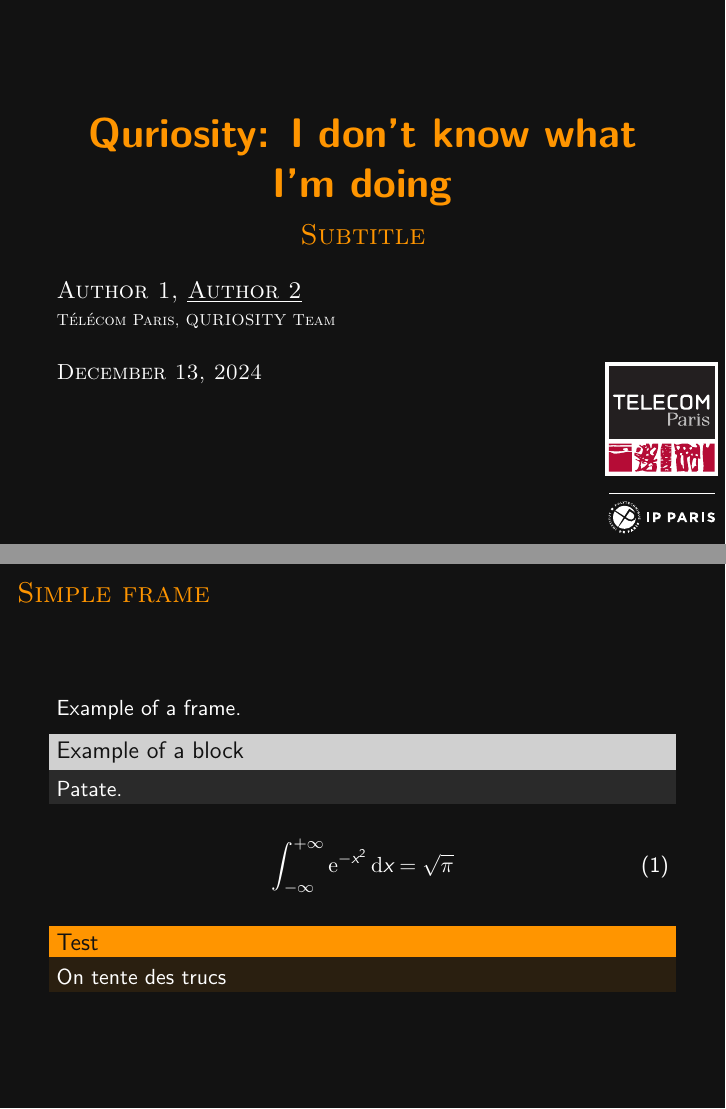
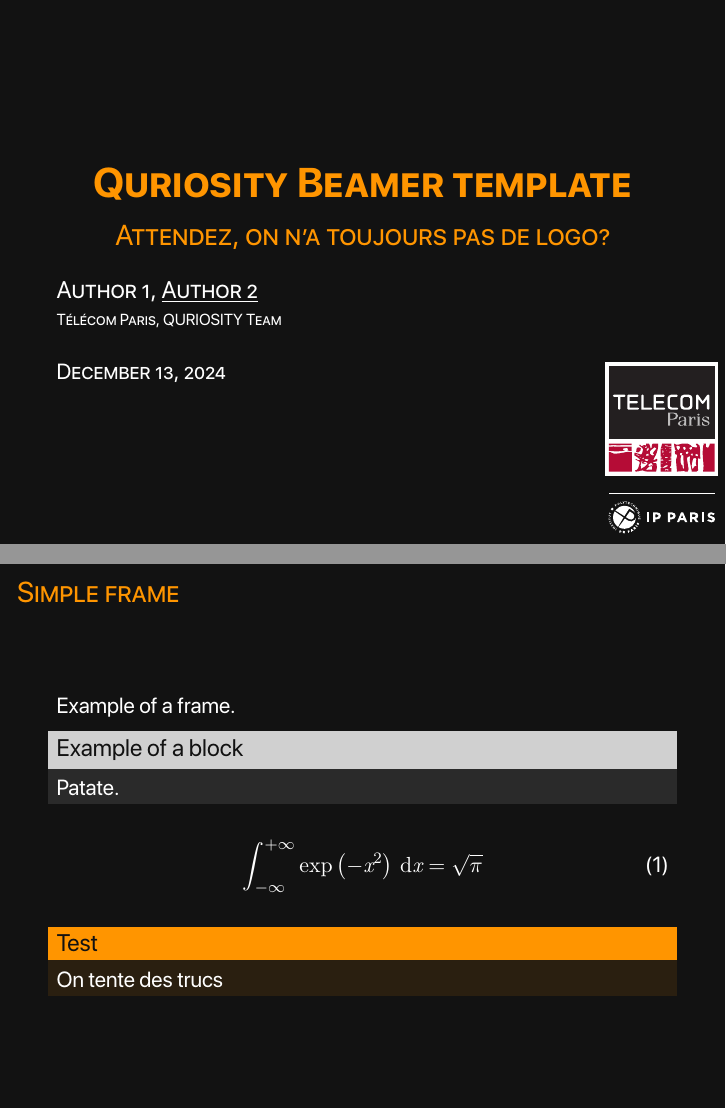
Before and after one commit to tnemoz/quriosity-beamer, LaTeX slides (quriosity-demo.tex, which reads beamerthemequriosity.sty): pages 1 and 2 of 3, joined at a grey line. Compiled offline with XeLaTeX; a missing font is replaced by an installed copy or a similar font.

Commit message:
Changed font to BlinkMacSystemFont

```diff
--- a/beamerthemequriosity.sty
+++ b/beamerthemequriosity.sty
@@ -14,7 +14,17 @@
 % TODO: add options
 
 % Packages
-
+\RequirePackage{fontspec}
+\setsansfont{blinkmacsystemfont}[
+  Path=./BlinkMacSystemFont/otf/,
+  Extension=.otf,
+  UprightFont=*-regular,
+  BoldFont=*-bold,
+  ItalicFont=*-regularitalic,
+  BoldItalicFont=*-bolditalic,
+]
+%\setsansfont{Comic Sans MS}
+\usefonttheme[onlymath]{serif}
 % Remove navigation symbols
 \setbeamertemplate{navigation symbols}{}
 
--- a/quriosity-demo.tex
+++ b/quriosity-demo.tex
@@ -1,8 +1,8 @@
 \documentclass{beamer}
 \usetheme{quriosity}
 
-\title{Quriosity: I don't know what I'm doing}
-\subtitle{Subtitle}
+\title{Quriosity Beamer template}
+\subtitle{Attendez, on n'a toujours pas de logo?}
 \author{Author 1, \underline{Author 2}}
 \titlegraphic{\includegraphics[width=2cm]{logo-tp-ipp-white}}
 \institute{Télécom Paris, QURIOSITY Team}
@@ -20,7 +20,7 @@
 		    Patate.
 	    \end{block}
         \begin{equation}
-            \int_{-\infty}^{+\infty}\mathrm{e}^{-x^2}\,\mathrm{d}x=\sqrt{\pi}
+            \int_{-\infty}^{+\infty}\exp\left(-x^2\right)\,\mathrm{d}x=\sqrt{\pi}
         \end{equation}
         \begin{alertblock}{Test}
             On tente des trucs
```
Also changed, not shown: BlinkMacSystemFont/otf/BlinkMacSystemFont-Black.otf (added), BlinkMacSystemFont/otf/BlinkMacSystemFont-BlackItalic.otf (added), BlinkMacSystemFont/otf/BlinkMacSystemFont-Bold.otf (added), BlinkMacSystemFont/otf/BlinkMacSystemFont-BoldItalic.otf (added), BlinkMacSystemFont/otf/BlinkMacSystemFont-Heavy.otf (added), BlinkMacSystemFont/otf/BlinkMacSystemFont-HeavyItalic.otf (added), BlinkMacSystemFont/otf/BlinkMacSystemFont-Light.otf (added), BlinkMacSystemFont/otf/BlinkMacSystemFont-LightItalic.otf (added), BlinkMacSystemFont/otf/BlinkMacSystemFont-Medium.otf (added), BlinkMacSystemFont/otf/BlinkMacSystemFont-MediumItalic.otf (added), BlinkMacSystemFont/otf/BlinkMacSystemFont-Regular.otf (added), BlinkMacSystemFont/otf/BlinkMacSystemFont-RegularItalic.otf (added), BlinkMacSystemFont/otf/BlinkMacSystemFont-Semibold.otf (added), BlinkMacSystemFont/otf/BlinkMacSystemFont-SemiboldItalic.otf (added), 4 more files.
